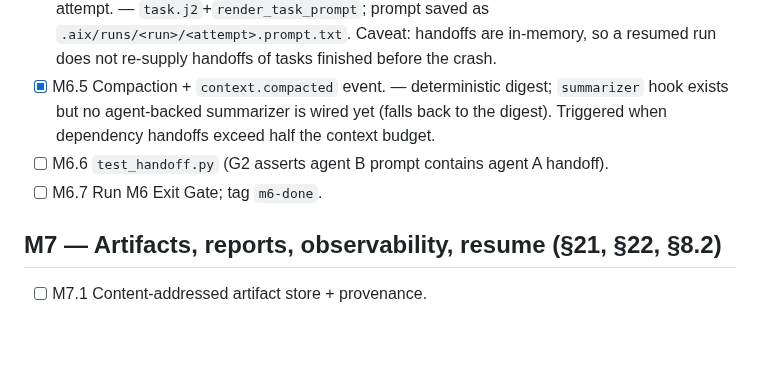
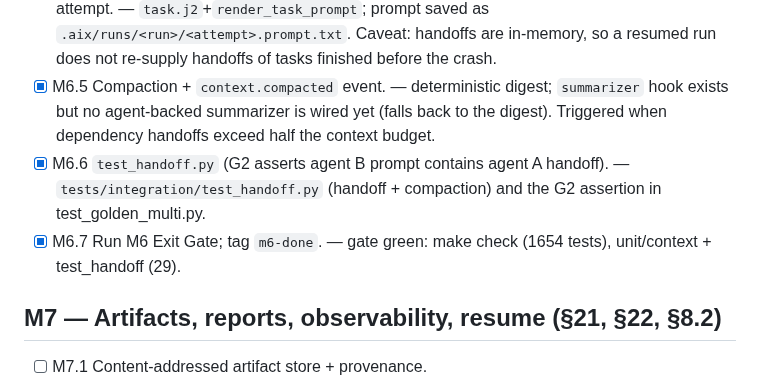
Before and after one commit to tanmoy162111/AIX, a Markdown page: docs/playbook/PROGRESS.md, the part around the change. Drawn GitHub-style; blank space fills up the shorter version.

Commit message:
docs(progress): tick M6.6, M6.7, M6 done
Co-Authored-By: Claude Sonnet 5 <noreply@anthropic.com>

```diff
--- a/docs/playbook/PROGRESS.md
+++ b/docs/playbook/PROGRESS.md
@@ -98,8 +98,8 @@ PLAYBOOK §30 Exit Gate passes and `git tag m<N>-done` exists.
 - [x] M6.3 Context pack assembly with token budget (tokenizer-free estimate: chars/4 — ADR) and priority truncation. — ADR-0023; new `execution.context_budget_tokens` (24000). Not yet wired into the executor prompt (M6.4).
 - [x] M6.4 Prompt templates B.2/B.3 finalized + snapshot tests; prompt captured as artifact per attempt. — `task.j2`+`render_task_prompt`; prompt saved as `.aix/runs/<run>/<attempt>.prompt.txt`. Caveat: handoffs are in-memory, so a resumed run does not re-supply handoffs of tasks finished before the crash.
 - [x] M6.5 Compaction + `context.compacted` event. — deterministic digest; `summarizer` hook exists but no agent-backed summarizer is wired yet (falls back to the digest). Triggered when dependency handoffs exceed half the context budget.
-- [ ] M6.6 `test_handoff.py` (G2 asserts agent B prompt contains agent A handoff).
-- [ ] M6.7 Run M6 Exit Gate; tag `m6-done`.
+- [x] M6.6 `test_handoff.py` (G2 asserts agent B prompt contains agent A handoff). — `tests/integration/test_handoff.py` (handoff + compaction) and the G2 assertion in test_golden_multi.py.
+- [x] M6.7 Run M6 Exit Gate; tag `m6-done`. — gate green: make check (1654 tests), unit/context + test_handoff (29).
 
 ## M7 — Artifacts, reports, observability, resume (§21, §22, §8.2)
 - [ ] M7.1 Content-addressed artifact store + provenance.
```
